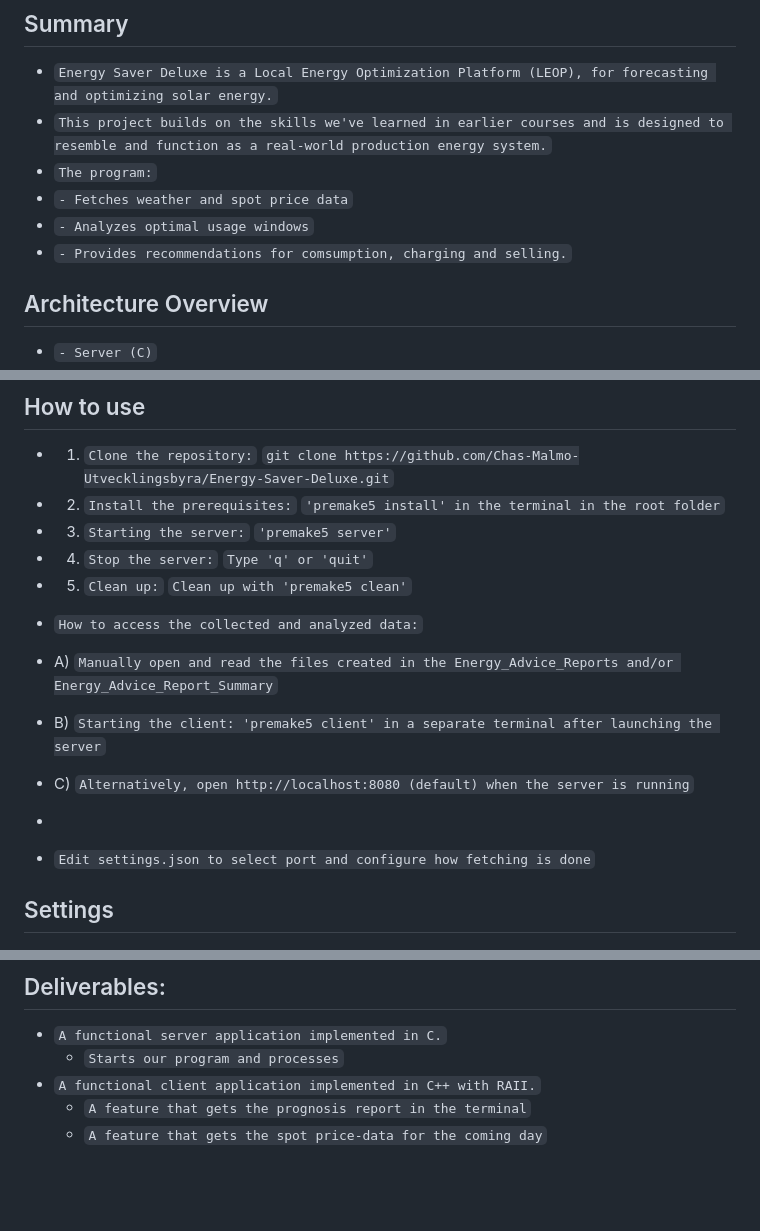
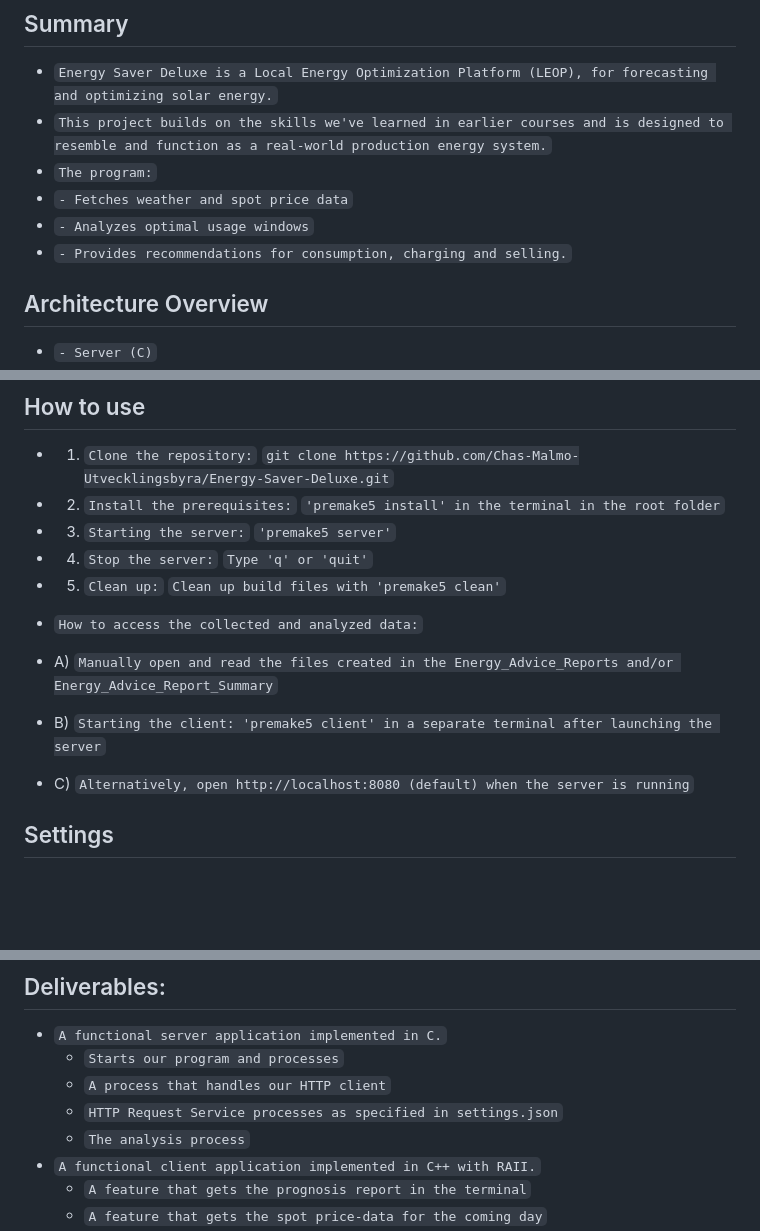
Before and after one commit to Chas-Malmo-Utvecklingsbyra/Energy-Saver-Deluxe, a Markdown page: README.md, 3 parts joined by grey strips. Drawn GitHub-style; blank space fills up the shorter version.

Commit message:
Minor tweaks to the readme

```diff
--- a/README.md
+++ b/README.md
@@ -8,7 +8,7 @@
 * `The program:`
 * `- Fetches weather and spot price data`
 * `- Analyzes optimal usage windows`
-* `- Provides recommendations for comsumption, charging and selling.`
+* `- Provides recommendations for consumption, charging and selling.`
 
 ## Architecture Overview
 * `- Server (C)`
@@ -39,14 +39,12 @@
 * 4) `Stop the server:`
    `Type 'q' or 'quit'`
 * 5) `Clean up:`
-   `Clean up with 'premake5 clean'`
+   `Clean up build files with 'premake5 clean'`
 
 * `How to access the collected and analyzed data:`
 * A) `Manually open and read the files created in the Energy_Advice_Reports and/or Energy_Advice_Report_Summary`
 * B) `Starting the client: 'premake5 client' in a separate terminal after launching the server`
 * C) `Alternatively, open http://localhost:8080 (default) when the server is running`
-*
-* `Edit settings.json to select port and configure how fetching is done`
 
 ## Settings
 * `Settings are done in settings.json, which is automatically created with default settings when the command 'premake5 install' is run`
@@ -107,6 +105,9 @@
 ## Deliverables:
 * `A functional server application implemented in C.`
     * `Starts our program and processes`
+    * `A process that handles our HTTP client`
+    * `HTTP Request Service processes as specified in settings.json`
+    * `The analysis process`
 * `A functional client application implemented in C++ with RAII.`
     * `A feature that gets the prognosis report in the terminal`
     * `A feature that gets the spot price-data for the coming day`
```
